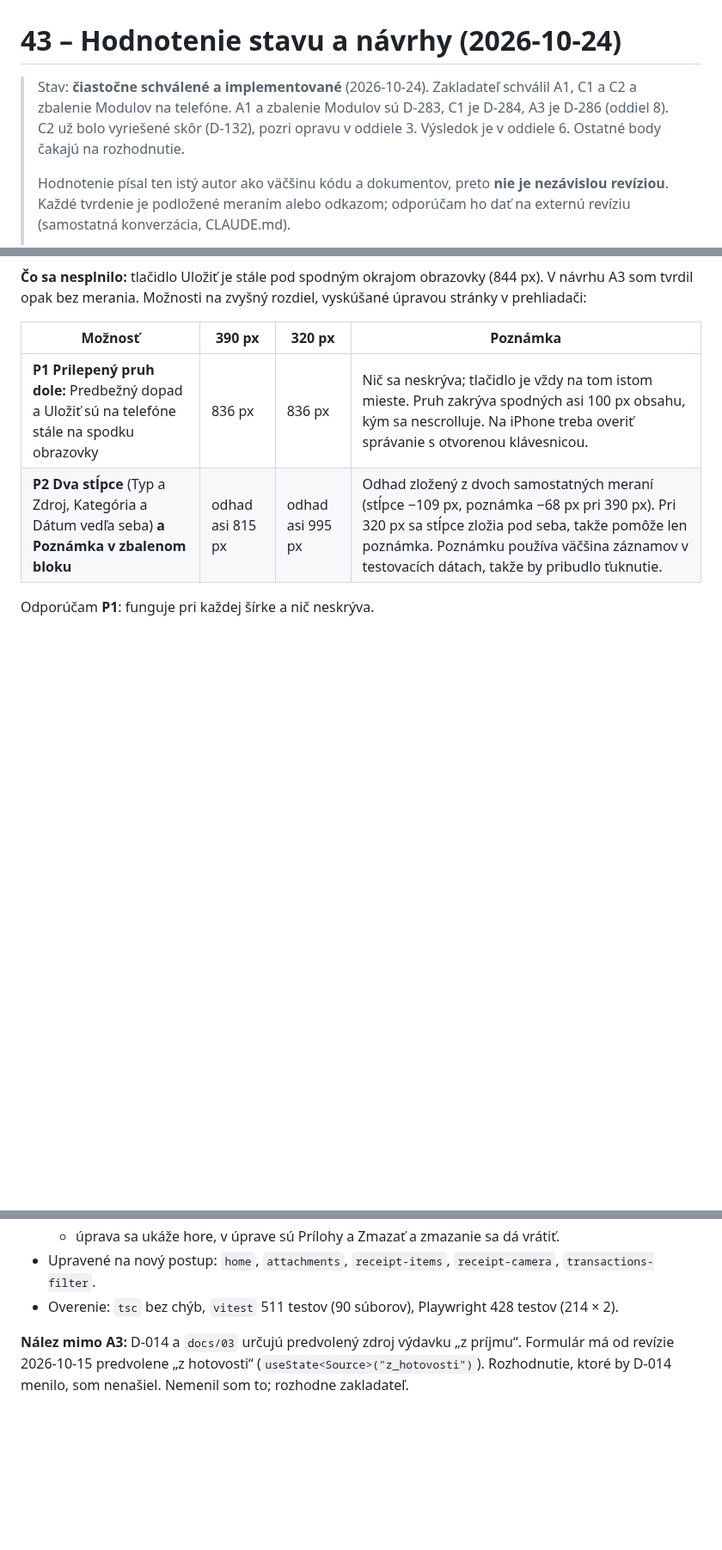
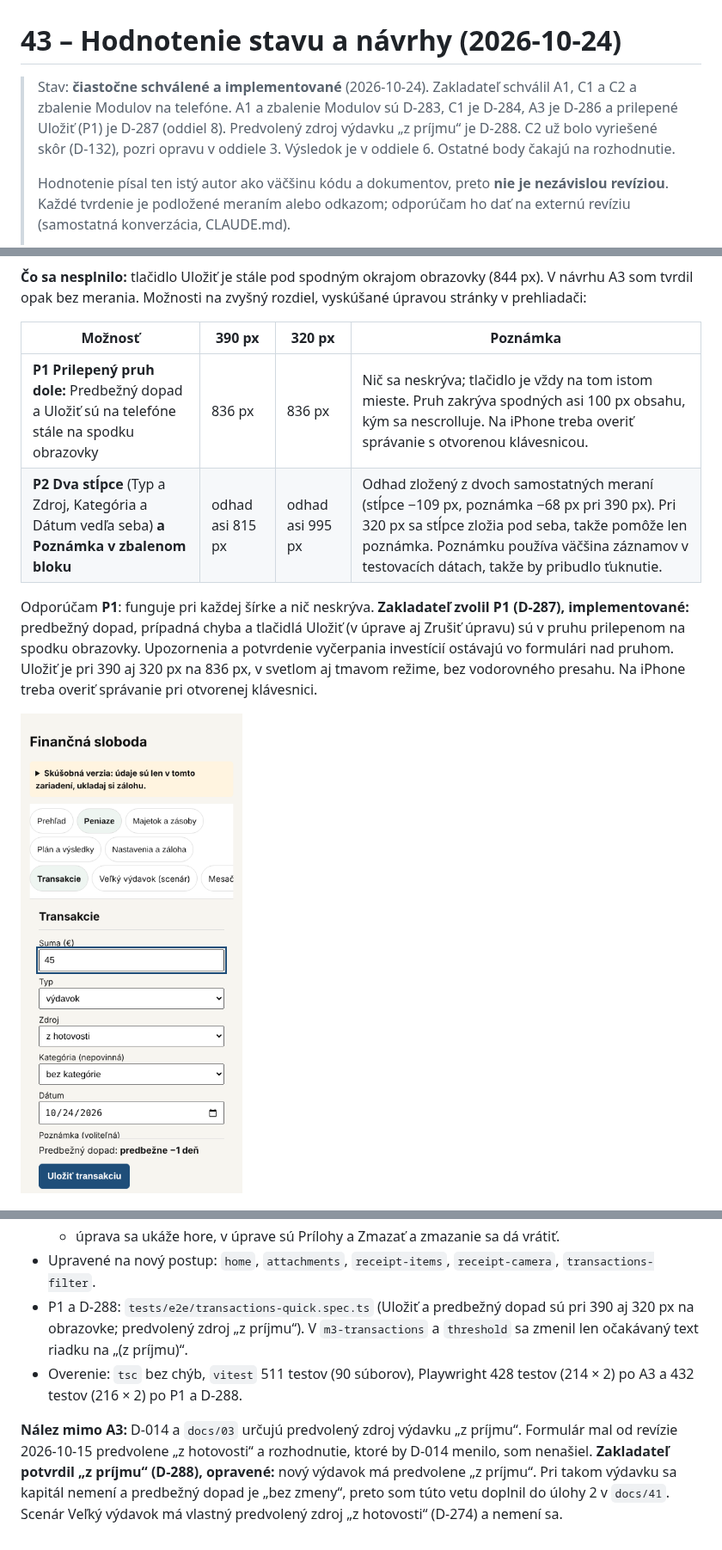
Before and after one commit to melisik/financna-sloboda, a Markdown page: docs/43_Hodnotenie_stavu_a_navrhy.md, 3 parts joined by grey strips. Shown at 86% size. GitHub-like rendering; pictures changed too: docs/obrazky/43/a3-p1-prilepene-ulozit-390.png (added); blank space fills up the shorter version.

```diff
--- a/docs/43_Hodnotenie_stavu_a_navrhy.md
+++ b/docs/43_Hodnotenie_stavu_a_navrhy.md
@@ -1,6 +1,6 @@
 # 43 – Hodnotenie stavu a návrhy (2026-10-24)
 
-> Stav: **čiastočne schválené a implementované** (2026-10-24). Zakladateľ schválil A1, C1 a C2 a zbalenie Modulov na telefóne. A1 a zbalenie Modulov sú D-283, C1 je D-284, A3 je D-286 (oddiel 8). C2 už bolo vyriešené skôr (D-132), pozri opravu v oddiele 3. Výsledok je v oddiele 6. Ostatné body čakajú na rozhodnutie.
+> Stav: **čiastočne schválené a implementované** (2026-10-24). Zakladateľ schválil A1, C1 a C2 a zbalenie Modulov na telefóne. A1 a zbalenie Modulov sú D-283, C1 je D-284, A3 je D-286 a prilepené Uložiť (P1) je D-287 (oddiel 8). Predvolený zdroj výdavku „z príjmu“ je D-288. C2 už bolo vyriešené skôr (D-132), pozri opravu v oddiele 3. Výsledok je v oddiele 6. Ostatné body čakajú na rozhodnutie.
 >
 > Hodnotenie písal ten istý autor ako väčšinu kódu a dokumentov, preto **nie je nezávislou revíziou**. Každé tvrdenie je podložené meraním alebo odkazom; odporúčam ho dať na externú revíziu (samostatná konverzácia, CLAUDE.md).
 >
@@ -204,7 +204,9 @@ Pokrok z A1 počítal s tým istým kapitálom ako dátum, aby si čísla neodpo
 | **P1 Prilepený pruh dole:** Predbežný dopad a Uložiť sú na telefóne stále na spodku obrazovky | 836 px | 836 px | Nič sa neskrýva; tlačidlo je vždy na tom istom mieste. Pruh zakrýva spodných asi 100 px obsahu, kým sa nescrolluje. Na iPhone treba overiť správanie s otvorenou klávesnicou. |
 | **P2 Dva stĺpce** (Typ a Zdroj, Kategória a Dátum vedľa seba) **a Poznámka v zbalenom bloku** | odhad asi 815 px | odhad asi 995 px | Odhad zložený z dvoch samostatných meraní (stĺpce −109 px, poznámka −68 px pri 390 px). Pri 320 px sa stĺpce zložia pod seba, takže pomôže len poznámka. Poznámku používa väčšina záznamov v testovacích dátach, takže by pribudlo ťuknutie. |
 
-Odporúčam **P1**: funguje pri každej šírke a nič neskrýva.
+Odporúčam **P1**: funguje pri každej šírke a nič neskrýva. **Zakladateľ zvolil P1 (D-287), implementované:** predbežný dopad, prípadná chyba a tlačidlá Uložiť (v úprave aj Zrušiť úpravu) sú v pruhu prilepenom na spodku obrazovky. Upozornenia a potvrdenie vyčerpania investícií ostávajú vo formulári nad pruhom. Uložiť je pri 390 aj 320 px na 836 px, v svetlom aj tmavom režime, bez vodorovného presahu. Na iPhone treba overiť správanie pri otvorenej klávesnici.
+
+![P1 po implementácii, 390 px](obrazky/43/a3-p1-prilepene-ulozit-390.png)
 
 ![Prototyp P1, 390 px](obrazky/43/a3-prototyp-prilepene-ulozit-390.png)
 
@@ -215,6 +217,7 @@ Odporúčam **P1**: funguje pri každej šírke a nič neskrýva.
   - v histórii je pri zázname len Upraviť;
   - úprava sa ukáže hore, v úprave sú Prílohy a Zmazať a zmazanie sa dá vrátiť.
 - Upravené na nový postup: `home`, `attachments`, `receipt-items`, `receipt-camera`, `transactions-filter`.
-- Overenie: `tsc` bez chýb, `vitest` 511 testov (90 súborov), Playwright 428 testov (214 × 2).
+- P1 a D-288: `tests/e2e/transactions-quick.spec.ts` (Uložiť a predbežný dopad sú pri 390 aj 320 px na obrazovke; predvolený zdroj „z príjmu“). V `m3-transactions` a `threshold` sa zmenil len očakávaný text riadku na „(z príjmu)“.
+- Overenie: `tsc` bez chýb, `vitest` 511 testov (90 súborov), Playwright 428 testov (214 × 2) po A3 a 432 testov (216 × 2) po P1 a D-288.
 
-**Nález mimo A3:** D-014 a `docs/03` určujú predvolený zdroj výdavku „z príjmu“. Formulár má od revízie 2026-10-15 predvolene „z hotovosti“ (`useState<Source>("z_hotovosti")`). Rozhodnutie, ktoré by D-014 menilo, som nenašiel. Nemenil som to; rozhodne zakladateľ.
+**Nález mimo A3:** D-014 a `docs/03` určujú predvolený zdroj výdavku „z príjmu“. Formulár mal od revízie 2026-10-15 predvolene „z hotovosti“ a rozhodnutie, ktoré by D-014 menilo, som nenašiel. **Zakladateľ potvrdil „z príjmu“ (D-288), opravené:** nový výdavok má predvolene „z príjmu“. Pri takom výdavku sa kapitál nemení a predbežný dopad je „bez zmeny“, preto som túto vetu doplnil do úlohy 2 v `docs/41`. Scenár Veľký výdavok má vlastný predvolený zdroj „z hotovosti“ (D-274) a nemení sa.
```
Also changed, not shown: decisions/Decisions.md (+2 -0 lines), docs/41_Navod_pre_testerov.md (+1 -1 lines), 4 other files.
